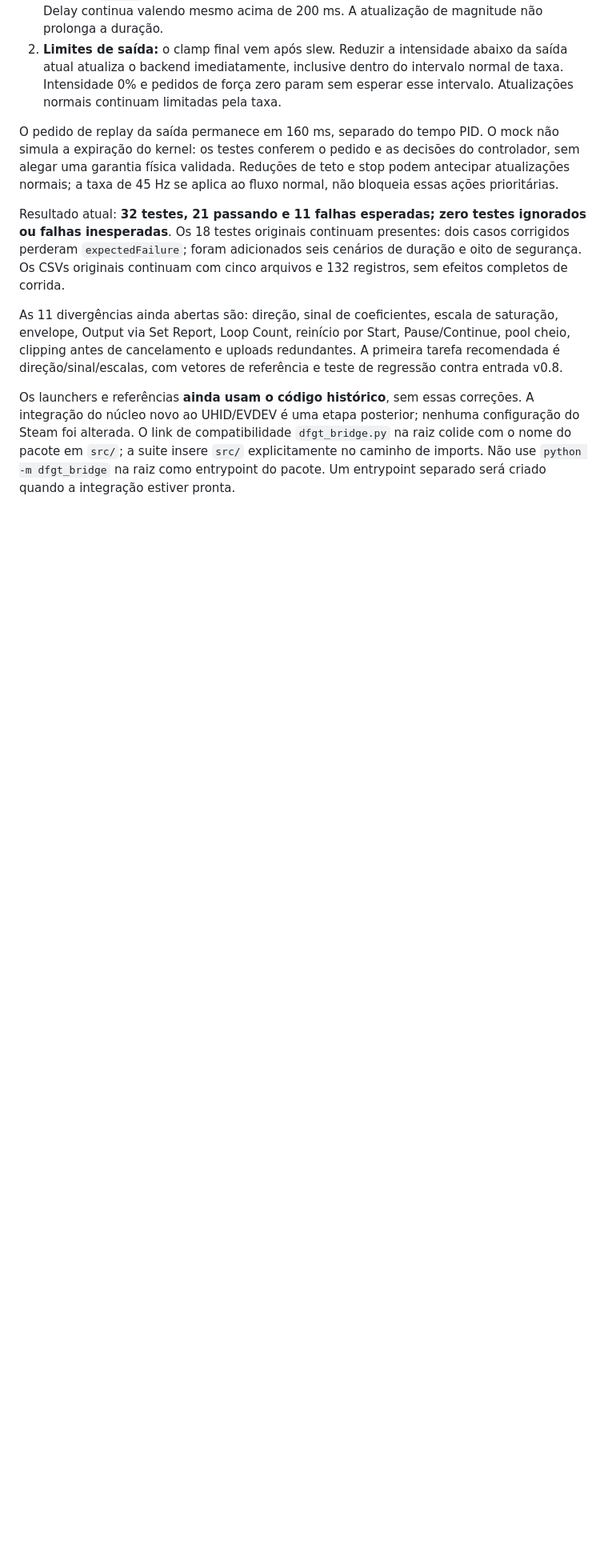
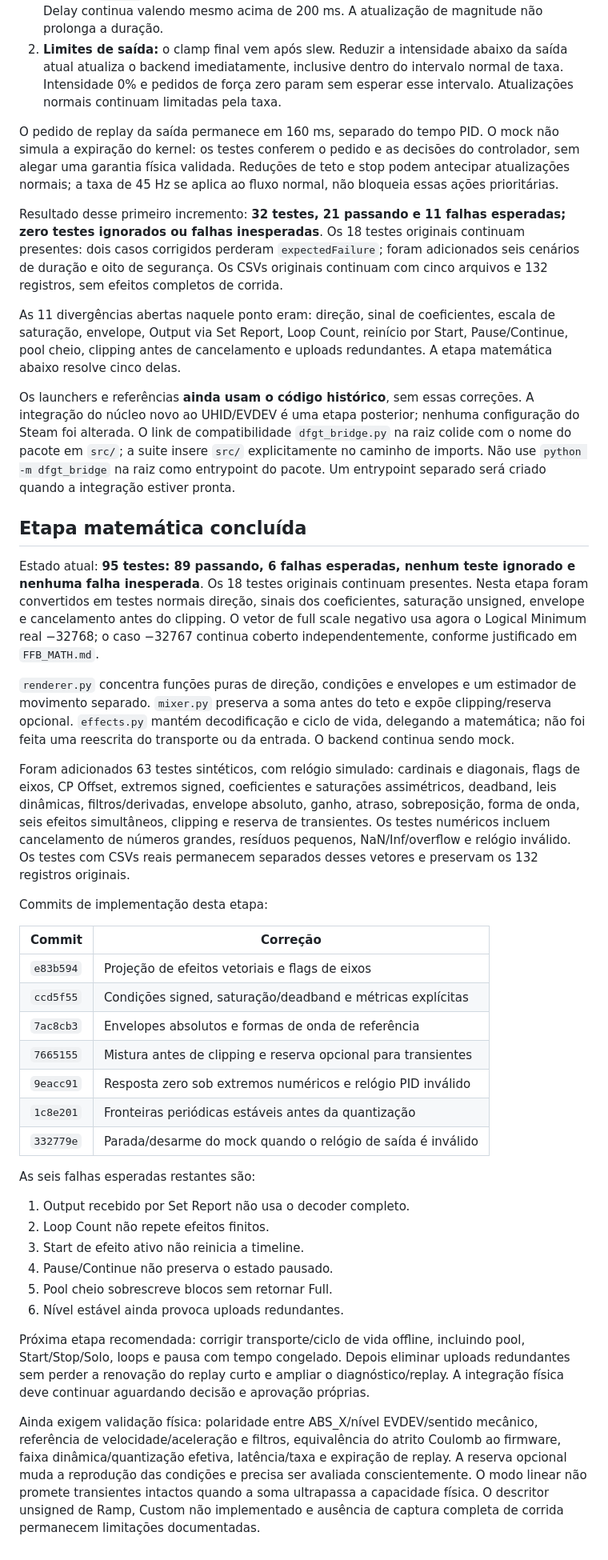
Before and after one commit to mangojambo/dfgt-bridge, a Markdown page: docs/DEVELOPMENT.md, the part around the change. Shown at 80% size. GitHub-like rendering; blank space fills up the shorter version.

Commit message:
docs: record PID mathematics validation and remaining lifecycle work

```diff
--- a/docs/DEVELOPMENT.md
+++ b/docs/DEVELOPMENT.md
@@ -47,8 +47,41 @@ Na extração, os 18 testes ainda tiveram exatamente as 13 falhas esperadas. Em
 
 O pedido de replay da saída permanece em 160 ms, separado do tempo PID. O mock não simula a expiração do kernel: os testes conferem o pedido e as decisões do controlador, sem alegar uma garantia física validada. Reduções de teto e stop podem antecipar atualizações normais; a taxa de 45 Hz se aplica ao fluxo normal, não bloqueia essas ações prioritárias.
 
-Resultado atual: **32 testes, 21 passando e 11 falhas esperadas; zero testes ignorados ou falhas inesperadas**. Os 18 testes originais continuam presentes: dois casos corrigidos perderam `expectedFailure`; foram adicionados seis cenários de duração e oito de segurança. Os CSVs originais continuam com cinco arquivos e 132 registros, sem efeitos completos de corrida.
+Resultado desse primeiro incremento: **32 testes, 21 passando e 11 falhas esperadas; zero testes ignorados ou falhas inesperadas**. Os 18 testes originais continuam presentes: dois casos corrigidos perderam `expectedFailure`; foram adicionados seis cenários de duração e oito de segurança. Os CSVs originais continuam com cinco arquivos e 132 registros, sem efeitos completos de corrida.
 
-As 11 divergências ainda abertas são: direção, sinal de coeficientes, escala de saturação, envelope, Output via Set Report, Loop Count, reinício por Start, Pause/Continue, pool cheio, clipping antes de cancelamento e uploads redundantes. A primeira tarefa recomendada é direção/sinal/escalas, com vetores de referência e teste de regressão contra entrada v0.8.
+As 11 divergências abertas naquele ponto eram: direção, sinal de coeficientes, escala de saturação, envelope, Output via Set Report, Loop Count, reinício por Start, Pause/Continue, pool cheio, clipping antes de cancelamento e uploads redundantes. A etapa matemática abaixo resolve cinco delas.
 
 Os launchers e referências **ainda usam o código histórico**, sem essas correções. A integração do núcleo novo ao UHID/EVDEV é uma etapa posterior; nenhuma configuração do Steam foi alterada. O link de compatibilidade `dfgt_bridge.py` na raiz colide com o nome do pacote em `src/`; a suite insere `src/` explicitamente no caminho de imports. Não use `python -m dfgt_bridge` na raiz como entrypoint do pacote. Um entrypoint separado será criado quando a integração estiver pronta.
+
+## Etapa matemática concluída
+
+Estado atual: **95 testes: 89 passando, 6 falhas esperadas, nenhum teste ignorado e nenhuma falha inesperada**. Os 18 testes originais continuam presentes. Nesta etapa foram convertidos em testes normais direção, sinais dos coeficientes, saturação unsigned, envelope e cancelamento antes do clipping. O vetor de full scale negativo usa agora o Logical Minimum real −32768; o caso −32767 continua coberto independentemente, conforme justificado em `FFB_MATH.md`.
+
+`renderer.py` concentra funções puras de direção, condições e envelopes e um estimador de movimento separado. `mixer.py` preserva a soma antes do teto e expõe clipping/reserva opcional. `effects.py` mantém decodificação e ciclo de vida, delegando a matemática; não foi feita uma reescrita do transporte ou da entrada. O backend continua sendo mock.
+
+Foram adicionados 63 testes sintéticos, com relógio simulado: cardinais e diagonais, flags de eixos, CP Offset, extremos signed, coeficientes e saturações assimétricos, deadband, leis dinâmicas, filtros/derivadas, envelope absoluto, ganho, atraso, sobreposição, forma de onda, seis efeitos simultâneos, clipping e reserva de transientes. Os testes numéricos incluem cancelamento de números grandes, resíduos pequenos, NaN/Inf/overflow e relógio inválido. Os testes com CSVs reais permanecem separados desses vetores e preservam os 132 registros originais.
+
+Commits de implementação desta etapa:
+
+| Commit | Correção |
+|---|---|
+| `e83b594` | Projeção de efeitos vetoriais e flags de eixos |
+| `ccd5f55` | Condições signed, saturação/deadband e métricas explícitas |
+| `7ac8cb3` | Envelopes absolutos e formas de onda de referência |
+| `7665155` | Mistura antes de clipping e reserva opcional para transientes |
+| `9eacc91` | Resposta zero sob extremos numéricos e relógio PID inválido |
+| `1c8e201` | Fronteiras periódicas estáveis antes da quantização |
+| `332779e` | Parada/desarme do mock quando o relógio de saída é inválido |
+
+As seis falhas esperadas restantes são:
+
+1. Output recebido por Set Report não usa o decoder completo.
+2. Loop Count não repete efeitos finitos.
+3. Start de efeito ativo não reinicia a timeline.
+4. Pause/Continue não preserva o estado pausado.
+5. Pool cheio sobrescreve blocos sem retornar Full.
+6. Nível estável ainda provoca uploads redundantes.
+
+Próxima etapa recomendada: corrigir transporte/ciclo de vida offline, incluindo pool, Start/Stop/Solo, loops e pausa com tempo congelado. Depois eliminar uploads redundantes sem perder a renovação do replay curto e ampliar o diagnóstico/replay. A integração física deve continuar aguardando decisão e aprovação próprias.
+
+Ainda exigem validação física: polaridade entre ABS_X/nível EVDEV/sentido mecânico, referência de velocidade/aceleração e filtros, equivalência do atrito Coulomb ao firmware, faixa dinâmica/quantização efetiva, latência/taxa e expiração de replay. A reserva opcional muda a reprodução das condições e precisa ser avaliada conscientemente. O modo linear não promete transientes intactos quando a soma ultrapassa a capacidade física. O descritor unsigned de Ramp, Custom não implementado e ausência de captura completa de corrida permanecem limitações documentadas.
```
Also changed, not shown: README.md (+3 -2 lines).
